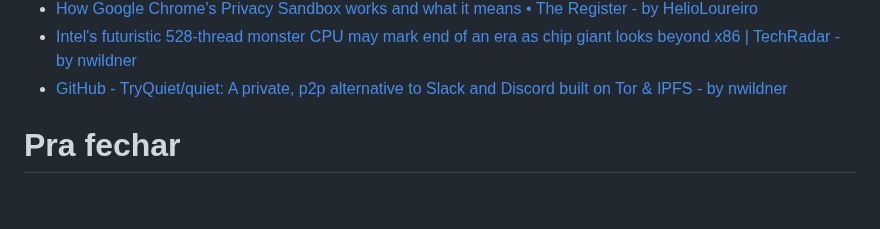
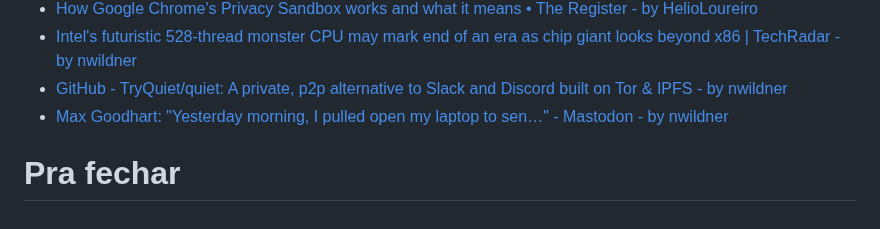
Before and after one commit to helioloureiro/canalunixloadon, a Markdown page: pautas/20230727.md, the part around the change. GitHub-like rendering.

Commit message:
"Adding pauta  content at Tue Sep 12 16:06:17 2023"

```diff
--- a/pautas/20230727.md
+++ b/pautas/20230727.md
@@ -211,6 +211,7 @@ Que pode ir parar no próximo programa se não der tempo
 * [How Google Chrome's Privacy Sandbox works and what it means • The Register - by HelioLoureiro](https://www.theregister.com/2023/09/07/google_privacy_sandbox/)
 * [Intel's futuristic 528-thread monster CPU may mark end of an era as chip giant looks beyond x86 | TechRadar - by nwildner](https://www.techradar.com/pro/intels-futuristic-528-thread-monster-cpu-may-mark-end-of-an-era-as-chip-giant-looks-beyond-x86)
 * [GitHub - TryQuiet/quiet: A private, p2p alternative to Slack and Discord built on Tor & IPFS - by nwildner](https://github.com/TryQuiet/quiet)
+* [Max Goodhart: "Yesterday morning, I pulled open my laptop to sen…" - Mastodon - by nwildner](https://mastodon.social/@chromakode/110936177254839251)
 
 
 Pra fechar
```
